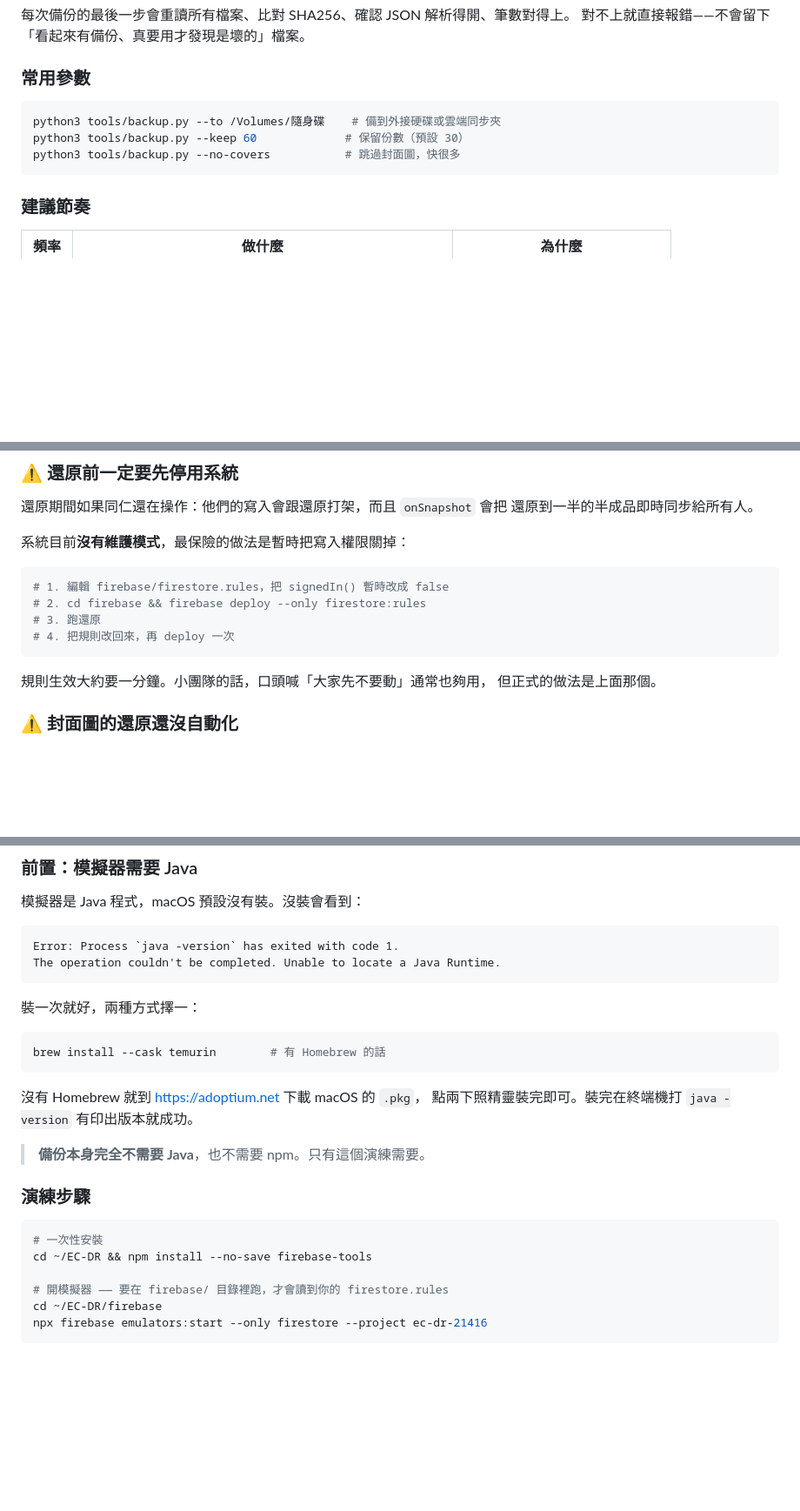
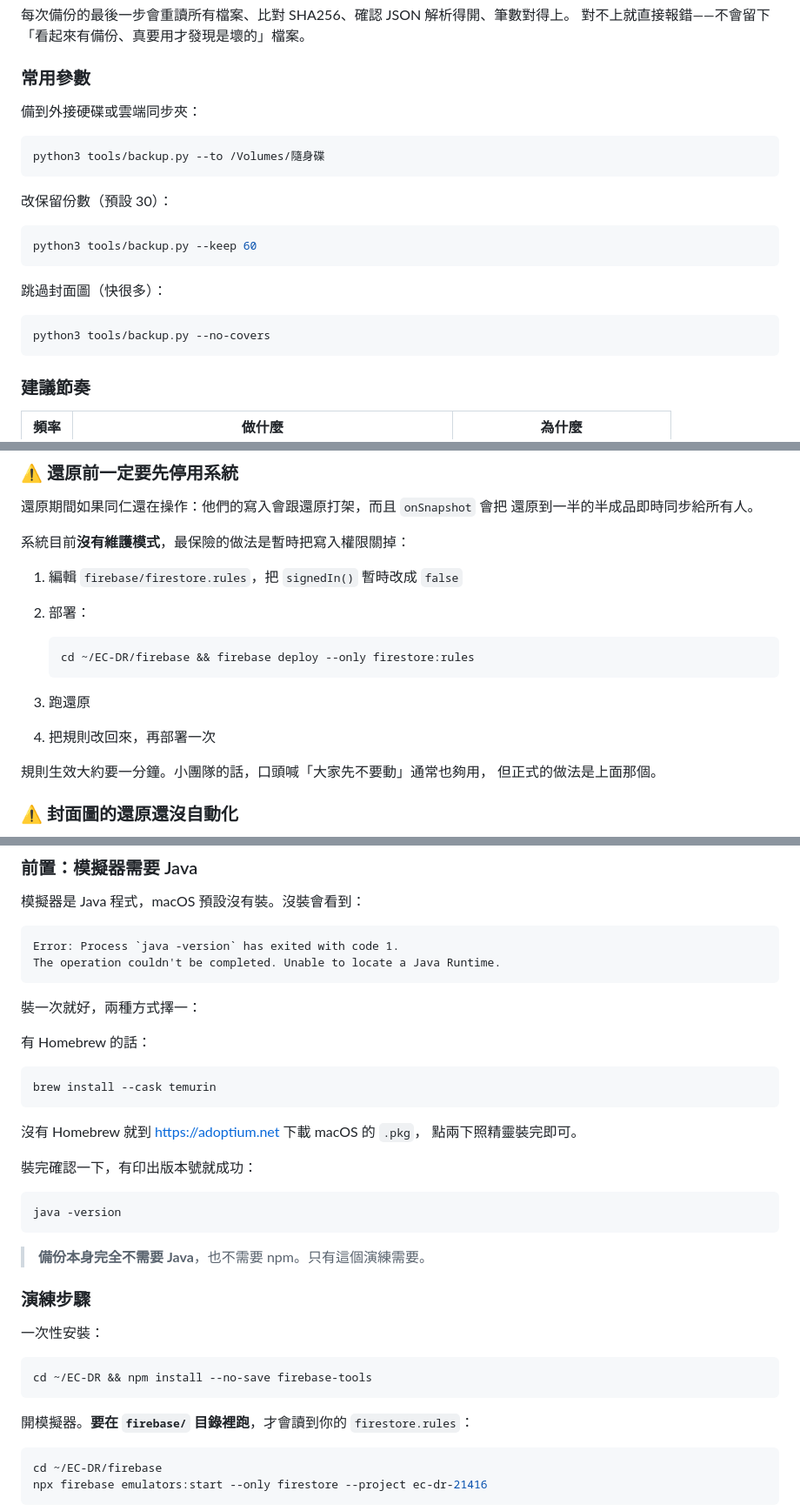
Before and after one commit to VitoKOK-lab/EC-DR, a Markdown page: BACKUP.md, 3 parts joined by grey strips. Shown at 87% size. Rendered like a GitHub page; blank space fills up the shorter version.

Commit message:
BACKUP.md 的指令區塊改成可安全複製（zsh 不把 # 當註解）
使用者複製「brew install --cask temurin  # 有 Homebrew 的話」整行貼進終端機，
Homebrew 回報 Cask '#' is unavailable —— macOS 的 zsh 在互動模式下預設
不啟用 interactive_comments，# 與其後的字會被當成參數傳進去，
指令整個失效而使用者不會意識到原因。

文件裡原本有 7 處指令同行註解、8 處純註解行，全部改掉：
- 同行註解改成「說明在前、指令區塊只放乾淨指令」
- 還原的三個用法改成表格呈現
- 維護模式的四個步驟改成編號清單
- 純註解行（貼進 zsh 會變成 command not found: #）一併移除

另在文件開頭加註這個陷阱，說明為何區塊裡沒有註解。

node tests/run-all.js → 125/125 全綠。

Co-Authored-By: Claude Opus 5 <noreply@anthropic.com>
Claude-Session: https://claude.ai/code/session_01TJ35nicSgbUrjExAv52g6A

````diff
--- a/BACKUP.md
+++ b/BACKUP.md
@@ -40,10 +45,22 @@ ecdr-20260909-1430/
 
 ### 常用參數
 
+備到外接硬碟或雲端同步夾：
+
 ```bash
-python3 tools/backup.py --to /Volumes/隨身碟    # 備到外接硬碟或雲端同步夾
-python3 tools/backup.py --keep 60             # 保留份數（預設 30）
-python3 tools/backup.py --no-covers           # 跳過封面圖，快很多
+python3 tools/backup.py --to /Volumes/隨身碟
+```
+
+改保留份數（預設 30）：
+
+```bash
+python3 tools/backup.py --keep 60
+```
+
+跳過封面圖（快很多）：
+
+```bash
+python3 tools/backup.py --no-covers
 ```
 
 ### 建議節奏
@@ -112,12 +129,15 @@ python3 tools/restore.py --from <…> --confirm    # 確定了才真的寫
 
 系統目前**沒有維護模式**，最保險的做法是暫時把寫入權限關掉：
 
-```bash
-# 1. 編輯 firebase/firestore.rules，把 signedIn() 暫時改成 false
-# 2. cd firebase && firebase deploy --only firestore:rules
-# 3. 跑還原
-# 4. 把規則改回來，再 deploy 一次
-```
+1. 編輯 `firebase/firestore.rules`，把 `signedIn()` 暫時改成 `false`
+2. 部署：
+
+   ```bash
+   cd ~/EC-DR/firebase && firebase deploy --only firestore:rules
+   ```
+
+3. 跑還原
+4. 把規則改回來，再部署一次
 
 規則生效大約要一分鐘。小團隊的話，口頭喊「大家先不要動」通常也夠用，
 但正式的做法是上面那個。
@@ -170,22 +194,34 @@ The operation couldn't be completed. Unable to locate a Java Runtime.
 
 裝一次就好，兩種方式擇一：
 
+有 Homebrew 的話：
+
 ```bash
-brew install --cask temurin        # 有 Homebrew 的話
+brew install --cask temurin
 ```
 
 沒有 Homebrew 就到 <https://adoptium.net> 下載 macOS 的 `.pkg`，
-點兩下照精靈裝完即可。裝完在終端機打 `java -version` 有印出版本就成功。
+點兩下照精靈裝完即可。
+
+裝完確認一下，有印出版本號就成功：
+
+```bash
+java -version
+```
 
 > **備份本身完全不需要 Java**，也不需要 npm。只有這個演練需要。
 
 ### 演練步驟
 
+一次性安裝：
+
 ```bash
-# 一次性安裝
 cd ~/EC-DR && npm install --no-save firebase-tools
+```
 
-# 開模擬器 —— 要在 firebase/ 目錄裡跑，才會讀到你的 firestore.rules
+開模擬器。**要在 `firebase/` 目錄裡跑**，才會讀到你的 `firestore.rules`：
+
+```bash
 cd ~/EC-DR/firebase
 npx firebase emulators:start --only firestore --project ec-dr-21416
 ```
````
Also changed, not shown: other parts of BACKUP.md (+16 -7 lines).
